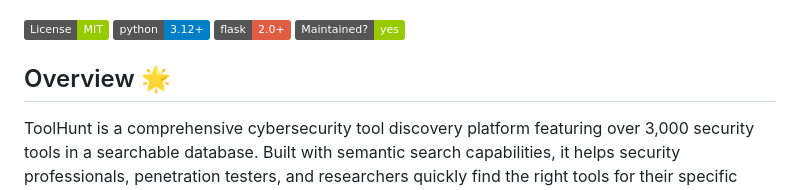
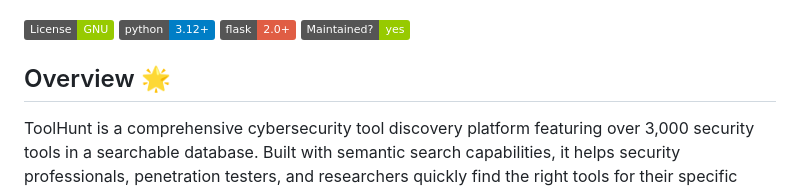
Before and after one commit to cyberytti/ToolHunt, a Markdown page: README.md, the part around the change. Drawn GitHub-style; badges without logos.

```diff
--- a/README.md
+++ b/README.md
@@ -5,7 +5,7 @@
 ![ToolHunt Logo](https://github.com/cyberytti/ToolHunt/blob/main/docs/logo/ToolHunt_logo.png)
 
 
-[![License: MIT](https://img.shields.io/badge/License-MIT-green.svg)](https://opensource.org/licenses/MIT)
+[![License: GNU](https://img.shields.io/badge/License-GNU-green.svg)](https://opensource.org/licenses/GNU)
 [![Python Version](https://img.shields.io/badge/python-3.12+-blue.svg)](https://python.org)
 [![Flask](https://img.shields.io/badge/flask-2.0+-red.svg)](https://flask.palletsprojects.com/)
 [![Maintenance](https://img.shields.io/badge/Maintained%3F-yes-green.svg)](https://GitHub.com/Naereen/StrapDown.js/graphs/commit-activity)
```
